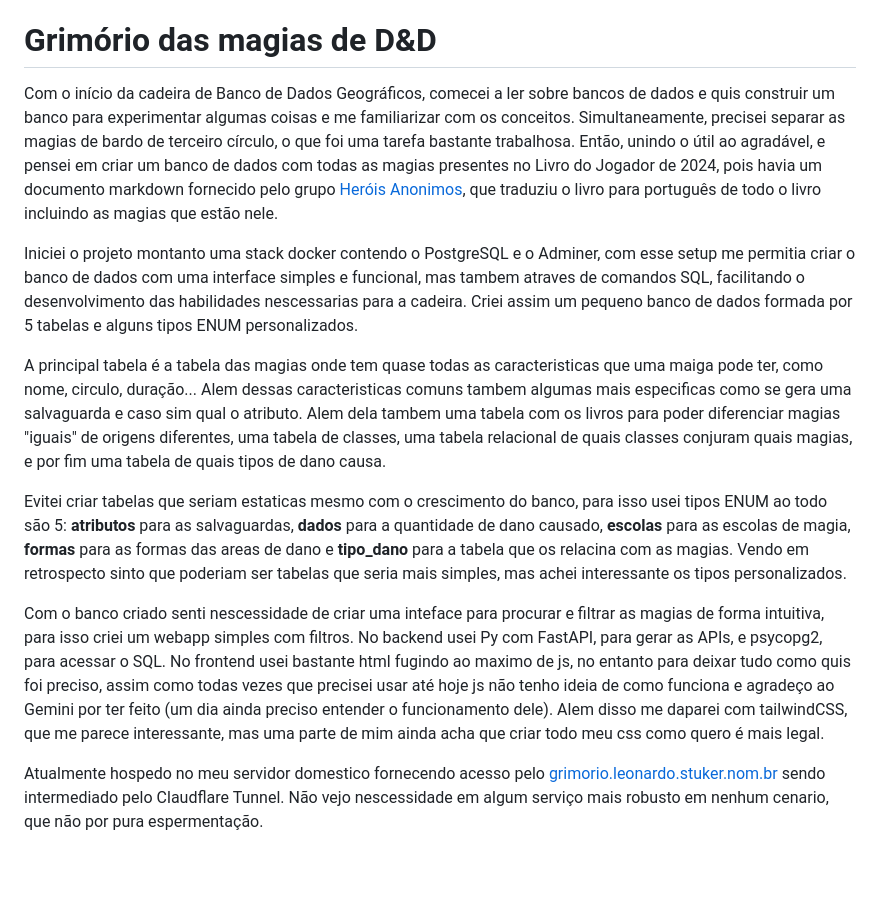
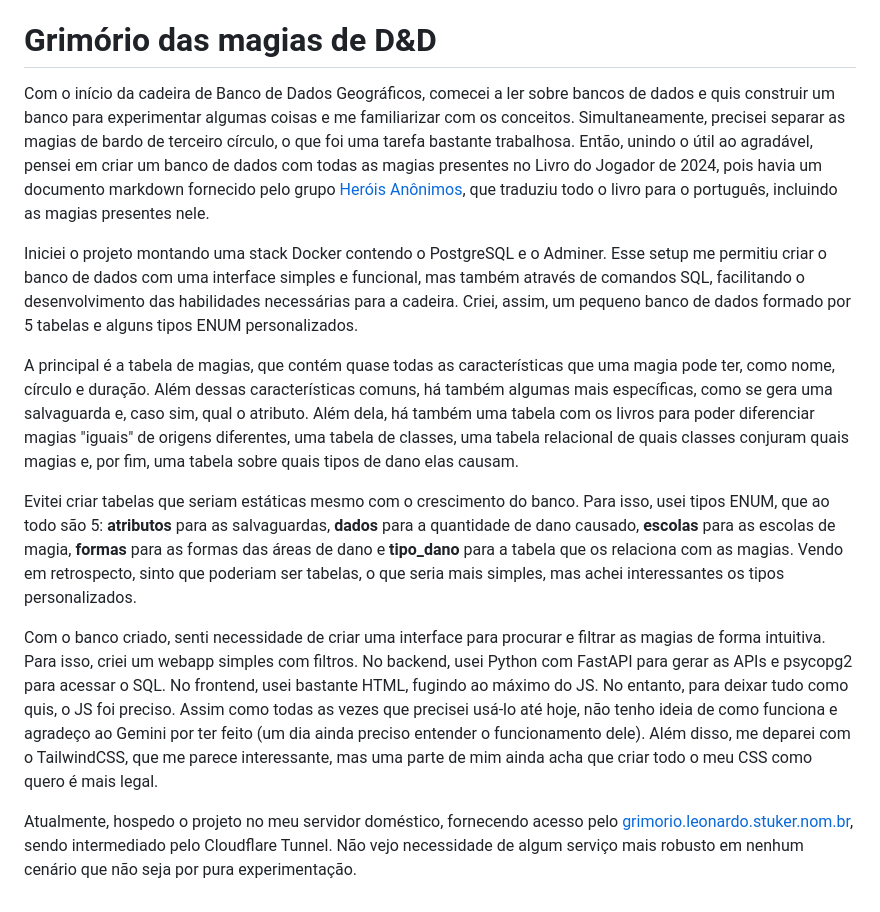
Before and after one commit to leostuker/leostuker.github.io, a Markdown page: posts-codes/grimório_das_magias_de_d&d.md, the part around the change. GitHub-like rendering; blank space fills up the shorter version.

```diff
--- a/posts-codes/grimório_das_magias_de_d&d.md
+++ b/posts-codes/grimório_das_magias_de_d&d.md
@@ -5,15 +5,14 @@ data = 01/09/2026
 
 # Grimório das magias de D&D
 
-Com o início da cadeira de Banco de Dados Geográficos, comecei a ler sobre bancos de dados e quis construir um banco para experimentar algumas coisas e me familiarizar com os conceitos. Simultaneamente, precisei separar as magias de bardo de terceiro círculo, o que foi uma tarefa bastante trabalhosa. Então, unindo o útil ao agradável, e pensei em criar um banco de dados com todas as magias presentes no Livro do Jogador de 2024, pois havia um documento markdown fornecido pelo grupo [Heróis Anonimos](https://sites.google.com/view/heroisanonimos/ldj-2024), que traduziu o livro para português de todo o livro incluindo as magias que estão nele.
+Com o início da cadeira de Banco de Dados Geográficos, comecei a ler sobre bancos de dados e quis construir um banco para experimentar algumas coisas e me familiarizar com os conceitos. Simultaneamente, precisei separar as magias de bardo de terceiro círculo, o que foi uma tarefa bastante trabalhosa. Então, unindo o útil ao agradável, pensei em criar um banco de dados com todas as magias presentes no Livro do Jogador de 2024, pois havia um documento markdown fornecido pelo grupo [Heróis Anônimos](https://sites.google.com/view/heroisanonimos/ldj-2024), que traduziu todo o livro para o português, incluindo as magias presentes nele.
 
-Iniciei o projeto montanto uma stack docker contendo o PostgreSQL e o Adminer, com esse setup me permitia criar o banco de dados com uma interface simples e funcional, mas tambem atraves de comandos SQL, facilitando o desenvolvimento das habilidades nescessarias para a cadeira.
-Criei assim um pequeno banco de dados formada por 5 tabelas e alguns tipos ENUM personalizados.
+Iniciei o projeto montando uma stack Docker contendo o PostgreSQL e o Adminer. Esse setup me permitiu criar o banco de dados com uma interface simples e funcional, mas também através de comandos SQL, facilitando o desenvolvimento das habilidades necessárias para a cadeira. Criei, assim, um pequeno banco de dados formado por 5 tabelas e alguns tipos ENUM personalizados.
 
-A principal tabela é a tabela das magias onde tem quase todas as caracteristicas que uma maiga pode ter, como nome, circulo, duração... Alem dessas caracteristicas comuns tambem algumas mais especificas como se gera uma salvaguarda e caso sim qual o atributo. Alem dela tambem uma tabela com os livros para poder diferenciar magias "iguais" de origens diferentes, uma tabela de classes, uma tabela relacional de quais classes conjuram quais magias, e por fim uma tabela de quais tipos de dano causa.
+A principal é a tabela de magias, que contém quase todas as características que uma magia pode ter, como nome, círculo e duração. Além dessas características comuns, há também algumas mais específicas, como se gera uma salvaguarda e, caso sim, qual o atributo. Além dela, há também uma tabela com os livros para poder diferenciar magias "iguais" de origens diferentes, uma tabela de classes, uma tabela relacional de quais classes conjuram quais magias e, por fim, uma tabela sobre quais tipos de dano elas causam.
 
-Evitei criar tabelas que seriam estaticas mesmo com o crescimento do banco, para isso usei tipos ENUM ao todo são 5: **atributos** para as salvaguardas, **dados** para a quantidade de dano causado, **escolas** para as escolas de magia, **formas** para as formas das areas de dano e **tipo_dano** para a tabela que os relacina com as magias. Vendo em retrospecto sinto que poderiam ser tabelas que seria mais simples, mas achei interessante os tipos personalizados.
+Evitei criar tabelas que seriam estáticas mesmo com o crescimento do banco. Para isso, usei tipos ENUM, que ao todo são 5: **atributos** para as salvaguardas, **dados** para a quantidade de dano causado, **escolas** para as escolas de magia, **formas** para as formas das áreas de dano e **tipo_dano** para a tabela que os relaciona com as magias. Vendo em retrospecto, sinto que poderiam ser tabelas, o que seria mais simples, mas achei interessantes os tipos personalizados.
 
-Com o banco criado senti nescessidade de criar uma inteface para procurar e filtrar as magias de forma intuitiva, para isso criei um webapp simples com filtros. No backend usei Py com FastAPI, para gerar as APIs, e psycopg2, para acessar o SQL. No frontend usei bastante html fugindo ao maximo de js, no entanto para deixar tudo como quis foi preciso, assim como todas vezes que precisei usar até hoje js não tenho ideia de como funciona e agradeço ao Gemini por ter feito (um dia ainda preciso entender o funcionamento dele). Alem disso me daparei com tailwindCSS, que me parece interessante, mas uma parte de mim ainda acha que criar todo meu css como quero é mais legal.
+Com o banco criado, senti necessidade de criar uma interface para procurar e filtrar as magias de forma intuitiva. Para isso, criei um webapp simples com filtros. No backend, usei Python com FastAPI para gerar as APIs e psycopg2 para acessar o SQL. No frontend, usei bastante HTML, fugindo ao máximo do JS. No entanto, para deixar tudo como quis, o JS foi preciso. Assim como todas as vezes que precisei usá-lo até hoje, não tenho ideia de como funciona e agradeço ao Gemini por ter feito (um dia ainda preciso entender o funcionamento dele). Além disso, me deparei com o TailwindCSS, que me parece interessante, mas uma parte de mim ainda acha que criar todo o meu CSS como quero é mais legal.
 
-Atualmente hospedo no meu servidor domestico fornecendo acesso pelo [grimorio.leonardo.stuker.nom.br](https://grimorio.leonardo.stuker.nom.br/) sendo intermediado pelo Claudflare Tunnel. Não vejo nescessidade em algum serviço mais robusto em nenhum cenario, que não por pura espermentação.
+Atualmente, hospedo o projeto no meu servidor doméstico, fornecendo acesso pelo [grimorio.leonardo.stuker.nom.br](https://grimorio.leonardo.stuker.nom.br), sendo intermediado pelo Cloudflare Tunnel. Não vejo necessidade de algum serviço mais robusto em nenhum cenário que não seja por pura experimentação.
```
